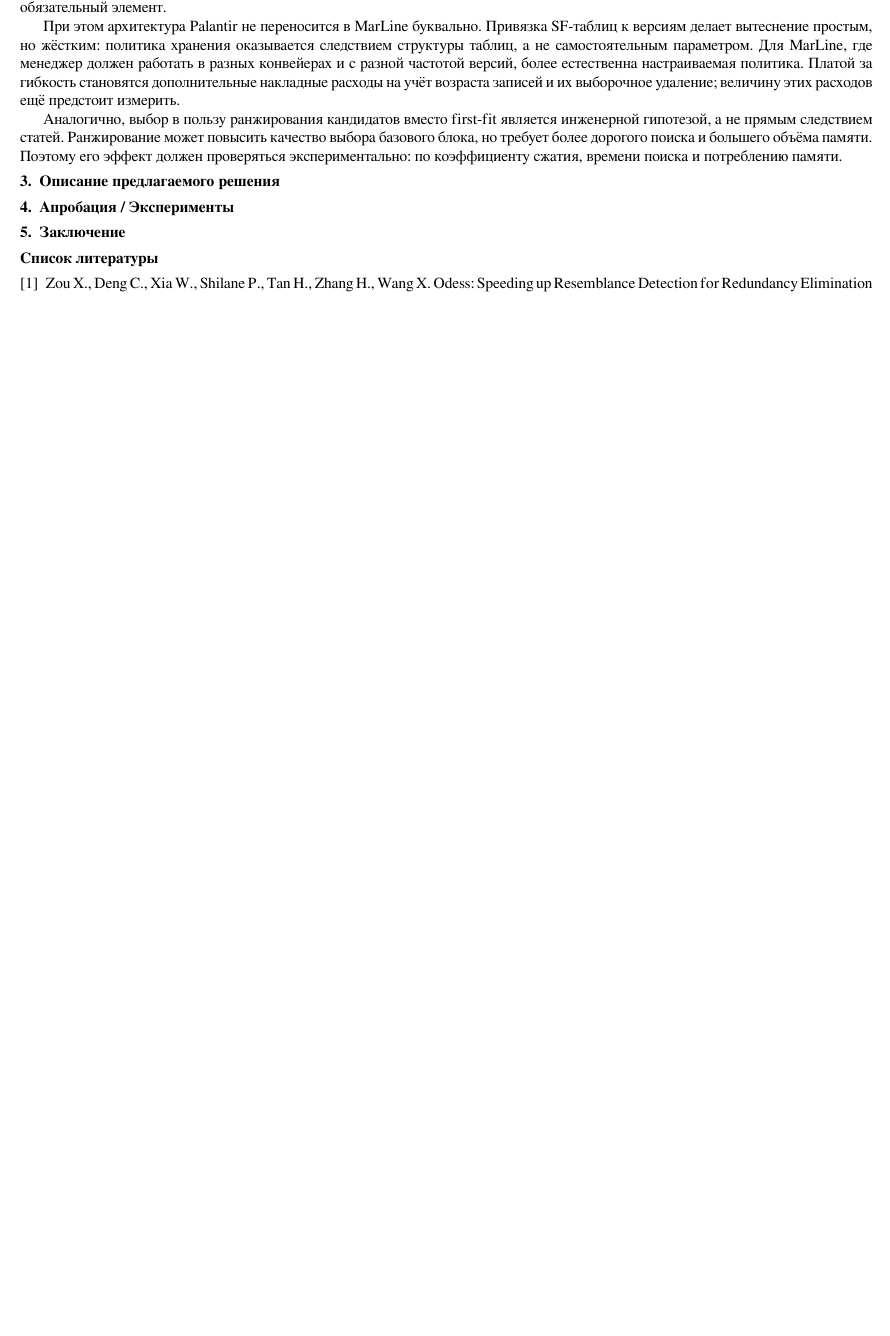
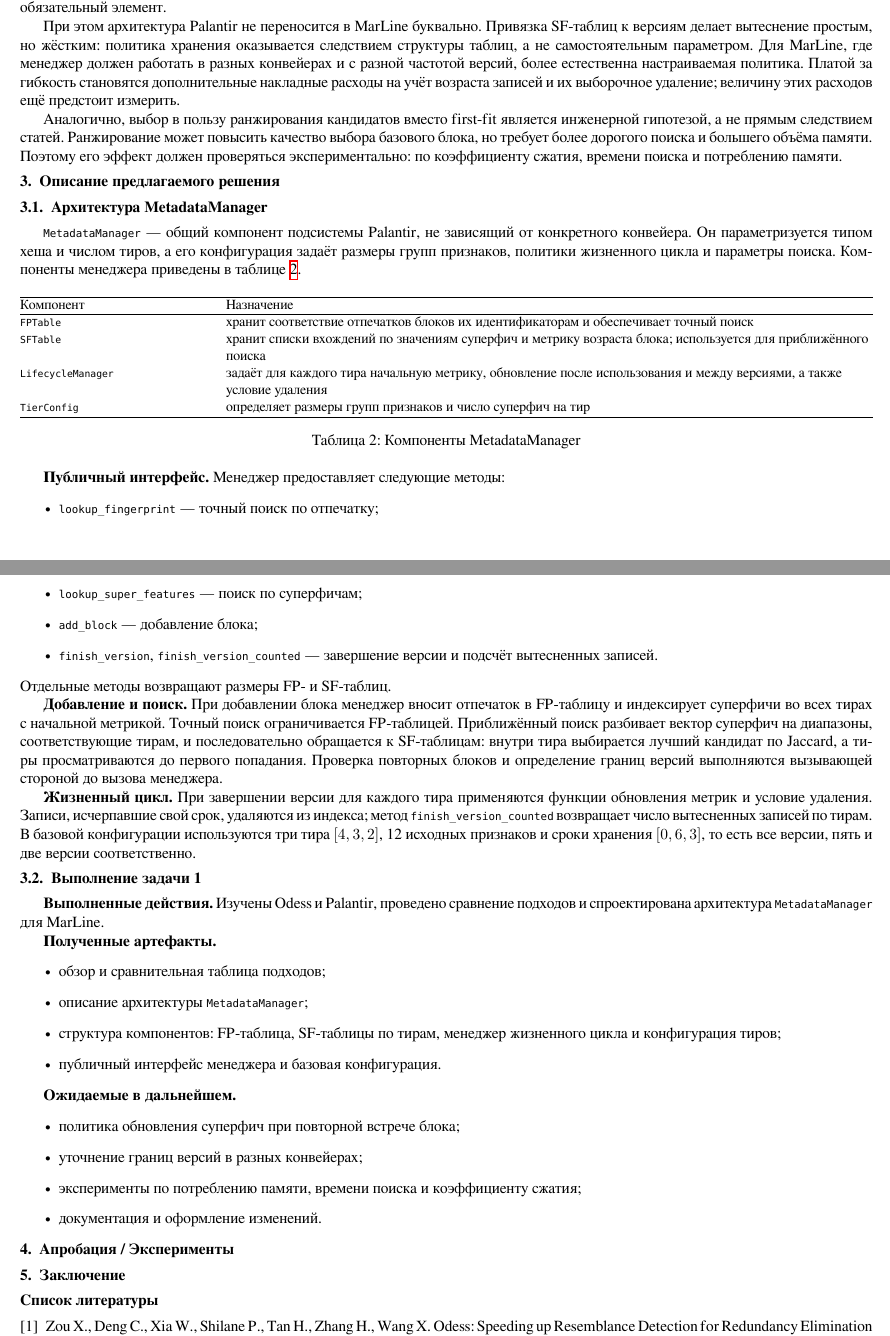
Before and after one commit to DenisPotapov0/marline-reports, a LaTeX document (report.tex): part of page 2 of 2 before the commit and two parts of pages 2 and 3 of 3 after it, the two joined at a grey line, cut so that both start at the same text, the shorter picture padded with empty space. Compiled offline with XeLaTeX.

Commit message:
docs: describe MetadataManager and task 1

```diff
--- a/report.tex
+++ b/report.tex
@@ -202,12 +202,79 @@
 
 \section{Описание предлагаемого решения}
 
-% Раздел пишется в свободной форме, с минимумом технических подробностей (можно приводить ссылки на более подробные документы).
+\subsection{Архитектура MetadataManager}
 
-%Тут надо кратко описать идею решения, спозиционировать его относительно предыдущих наработок\footnote{Если на них надо сослаться, то в подстраничной сноске, URL: \url{http://example.com} (дата обращения: не забываем указывать).} и существующих аналогов (тоже предельно кратко), по возможности обосновать принятые решения.
+\texttt{MetadataManager} --- общий компонент подсистемы Palantir, не зависящий
+от конкретного конвейера. Он параметризуется типом хеша и числом тиров, а его
+конфигурация задаёт размеры групп признаков, политики жизненного цикла и
+параметры поиска. Компоненты менеджера приведены в
+таблице~\ref{tab:metadata-manager}.
 
-% Вот это важно, опишите кратко, что использовали
-%Реализация решения осуществлялась с использованием \dots (тут описать используемые технологии).
+\begin{table}[h]
+\centering
+\small
+\begin{tabularx}{\textwidth}{@{}>{\raggedright\arraybackslash}p{0.22\textwidth}>{\raggedright\arraybackslash}X@{}}
+\hline
+Компонент & Назначение \\
+\hline
+\texttt{FPTable} & хранит соответствие отпечатков блоков их идентификаторам и обеспечивает точный поиск \\
+\texttt{SFTable} & хранит списки вхождений по значениям суперфич и метрику возраста блока; используется для приближённого поиска \\
+\texttt{LifecycleManager} & задаёт для каждого тира начальную метрику, обновление после использования и между версиями, а также условие удаления \\
+\texttt{TierConfig} & определяет размеры групп признаков и число суперфич на тир \\
+\hline
+\end{tabularx}
+\caption{Компоненты MetadataManager}
+\label{tab:metadata-manager}
+\end{table}
+
+\textbf{Публичный интерфейс.} Менеджер предоставляет следующие методы:
+\begin{itemize}
+    \item \texttt{lookup\_fingerprint} --- точный поиск по отпечатку;
+    \item \texttt{lookup\_super\_features} --- поиск по суперфичам;
+    \item \texttt{add\_block} --- добавление блока;
+    \item \texttt{finish\_version}, \texttt{finish\_version\_counted} ---
+    завершение версии и подсчёт вытесненных записей.
+\end{itemize}
+Отдельные методы возвращают размеры FP- и SF-таблиц.
+
+\textbf{Добавление и поиск.} При добавлении блока менеджер вносит отпечаток в
+FP-таблицу и индексирует суперфичи во всех тирах с начальной метрикой.
+Точный поиск ограничивается FP-таблицей. Приближённый поиск разбивает вектор
+суперфич на диапазоны, соответствующие тирам, и последовательно обращается к
+SF-таблицам: внутри тира выбирается лучший кандидат по Jaccard, а тиры
+просматриваются до первого попадания. Проверка повторных блоков и определение
+границ версий выполняются вызывающей стороной до вызова менеджера.
+
+\textbf{Жизненный цикл.} При завершении версии для каждого тира применяются
+функции обновления метрик и условие удаления. Записи, исчерпавшие свой срок,
+удаляются из индекса; метод \texttt{finish\_version\_counted} возвращает число
+вытесненных записей по тирам. В базовой конфигурации используются три тира
+\([4, 3, 2]\), 12 исходных признаков и сроки хранения \([0, 6, 3]\), то есть
+все версии, пять и две версии соответственно.
+
+\subsection{Выполнение задачи 1}
+
+\textbf{Выполненные действия.} Изучены Odess и Palantir, проведено сравнение
+подходов и спроектирована архитектура \texttt{MetadataManager} для MarLine.
+
+\textbf{Полученные артефакты.}
+\begin{itemize}
+    \item обзор и сравнительная таблица подходов;
+    \item описание архитектуры \texttt{MetadataManager};
+    \item структура компонентов: FP-таблица, SF-таблицы по тирам, менеджер
+    жизненного цикла и конфигурация тиров;
+    \item публичный интерфейс менеджера и базовая конфигурация.
+\end{itemize}
+
+\textbf{Ожидаемые в дальнейшем.}
+\begin{itemize}
+    \item политика обновления суперфич при повторной встрече блока;
+    \item уточнение границ версий в разных конвейерах;
+    \item эксперименты по потреблению памяти, времени поиска и коэффициенту
+    сжатия;
+    \item документация и оформление изменений.
+\end{itemize}
+
 
 \section{Апробация / Эксперименты}
 
```
